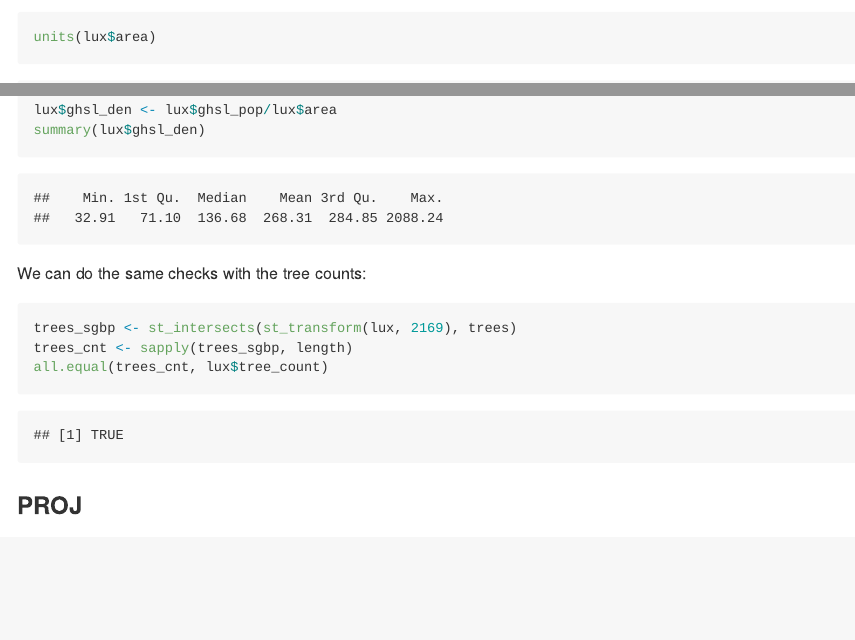
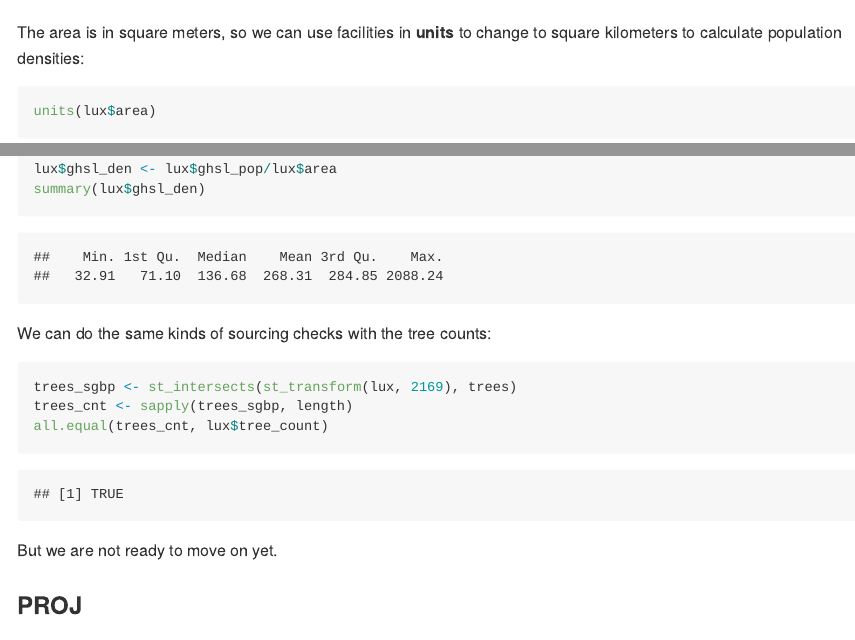
Before and after one commit to rsbivand/ectqg19-workshop, an R Markdown document (sources/s1_r.rmd): the page in a window 1100 px wide, from 18580 px down before the commit and from 18570 px down after it, and a second part further down, joined at a grey line. The pictures show the output file sources/s1_r.md that the author committed with the source, drawn offline in the style of GitHub.

Commit message:
finishing s1

````diff
--- a/sources/s1_r.rmd
+++ b/sources/s1_r.rmd
@@ -408,6 +408,8 @@ summary(lux$area_err)
 plot(lux[, "area_err"], axes=TRUE, main="area difference in m2 per m2")
 ```
 
+The area is in square meters, so we can use facilities in **units** to change to square kilometers to calculate population densities:
+
 ```{r, echo=TRUE}
 units(lux$area)
 ```
@@ -427,7 +429,7 @@ lux$ghsl_den <- lux$ghsl_pop/lux$area
 summary(lux$ghsl_den)
 ```
 
-We can do the same checks with the tree counts:
+We can do the same kinds of sourcing checks with the tree counts:
 
 ```{r, echo=TRUE}
 trees_sgbp <- st_intersects(st_transform(lux, 2169), trees)
@@ -435,6 +437,7 @@ trees_cnt <- sapply(trees_sgbp, length)
 all.equal(trees_cnt, lux$tree_count)
 ```
 
+But we are not ready to move on yet.
 
 ### PROJ
 
````
Also changed, not shown: sources/s1_r.md.
